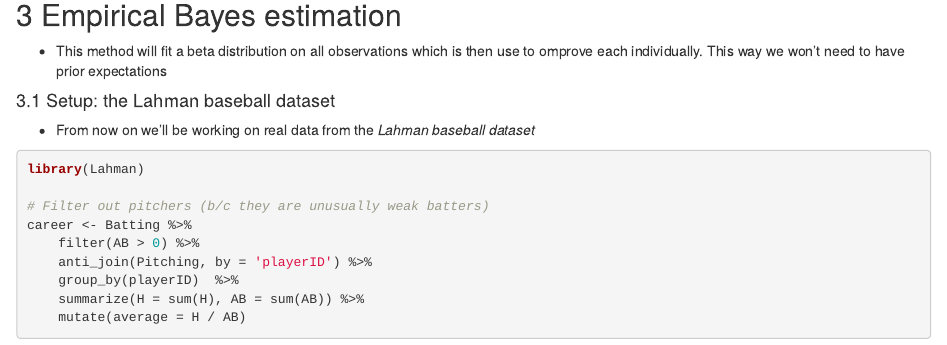
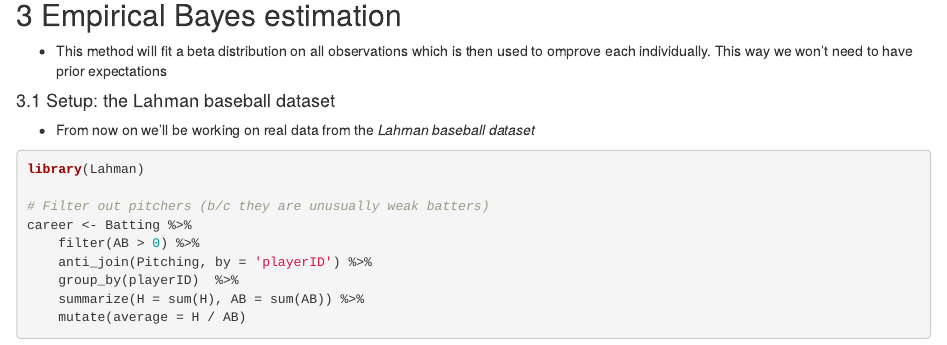
Before and after one commit to peteratemarsys/empirical-bayes, an R Markdown document (notes.rmd): the page in a window 1100 px wide, from 3830 px down. Rendered offline with R 4.5, knitr and Pandoc, with nearby package versions; code that draws random numbers runs with fixed seeds of ours; some code elsewhere in the file could not run offline.

Commit message:
Fix Typo

```diff
--- a/notes.rmd
+++ b/notes.rmd
@@ -108,7 +108,7 @@
 
 ## 3 Empirical Bayes estimation
 
-  + This method will fit a beta distribution on all observations which is then use to omprove each individually. This way we won't need to have prior expectations
+  + This method will fit a beta distribution on all observations which is then used to omprove each individually. This way we won't need to have prior expectations
 
 #### 3.1 Setup: the Lahman baseball dataset
 
```
